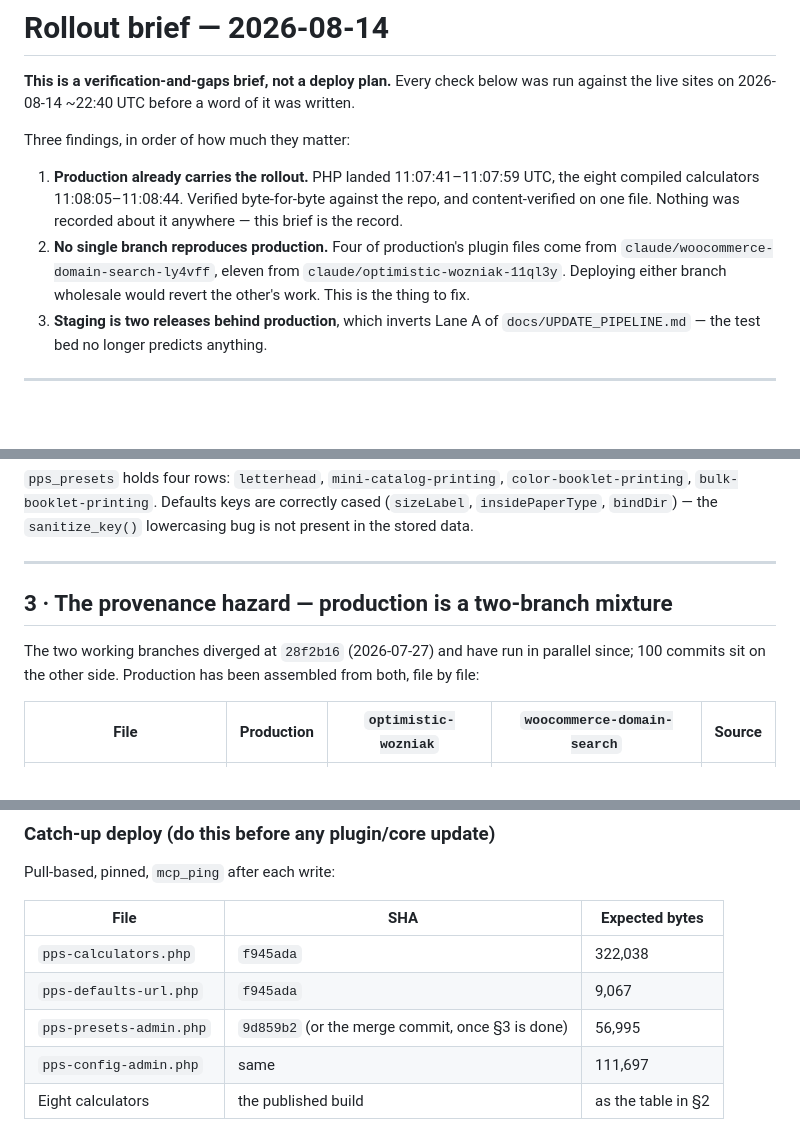
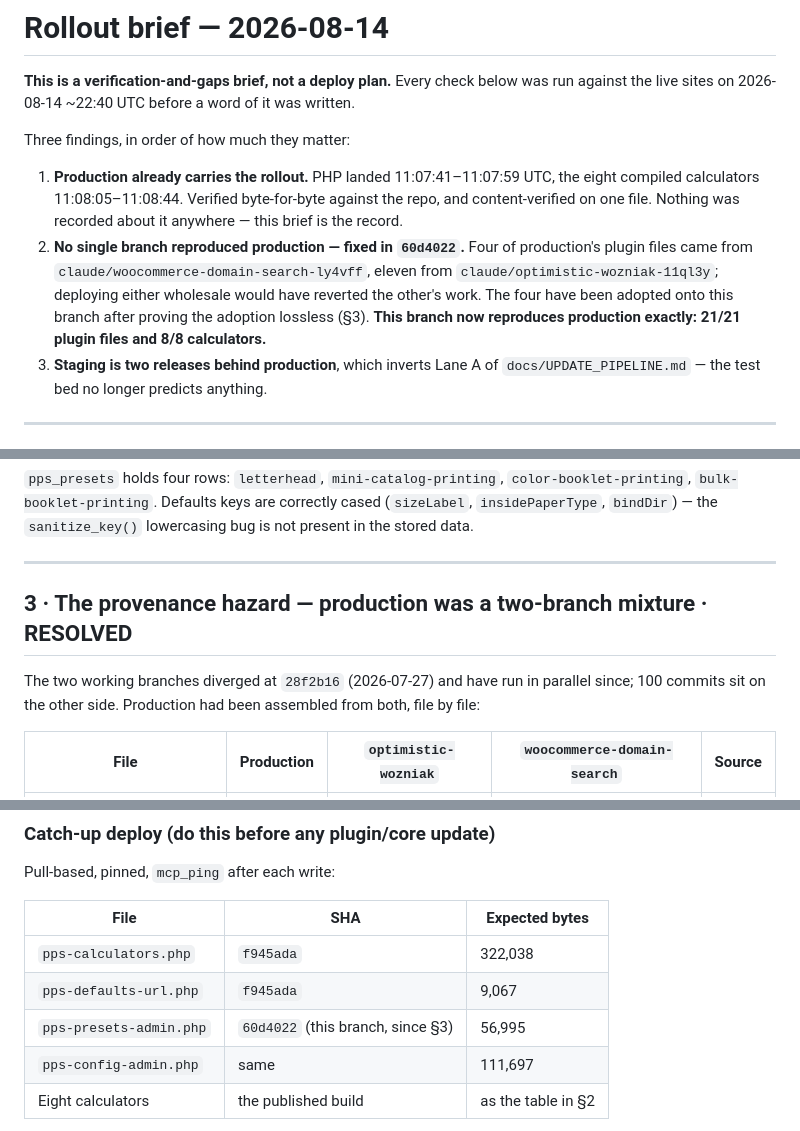
Before and after one commit to pdevvle/priorityprintservice.com, a Markdown page: docs/ROLLOUT_2026-08-14.md, 3 parts joined by grey strips. Drawn GitHub-style; blank space fills up the shorter version.

```diff
--- a/docs/ROLLOUT_2026-08-14.md
+++ b/docs/ROLLOUT_2026-08-14.md
@@ -10,10 +10,12 @@ Three findings, in order of how much they matter:
    the eight compiled calculators 11:08:05–11:08:44. Verified byte-for-byte
    against the repo, and content-verified on one file. Nothing was recorded
    about it anywhere — this brief is the record.
-2. **No single branch reproduces production.** Four of production's plugin files
-   come from `claude/woocommerce-domain-search-ly4vff`, eleven from
-   `claude/optimistic-wozniak-11ql3y`. Deploying either branch wholesale would
-   revert the other's work. This is the thing to fix.
+2. **No single branch reproduced production — fixed in `60d4022`.** Four of
+   production's plugin files came from `claude/woocommerce-domain-search-ly4vff`,
+   eleven from `claude/optimistic-wozniak-11ql3y`; deploying either wholesale
+   would have reverted the other's work. The four have been adopted onto this
+   branch after proving the adoption lossless (§3). **This branch now reproduces
+   production exactly: 21/21 plugin files and 8/8 calculators.**
 3. **Staging is two releases behind production**, which inverts Lane A of
    `docs/UPDATE_PIPELINE.md` — the test bed no longer predicts anything.
 
@@ -92,10 +94,10 @@ lowercasing bug is not present in the stored data.
 
 ---
 
-## 3 · The provenance hazard — production is a two-branch mixture
+## 3 · The provenance hazard — production was a two-branch mixture · **RESOLVED**
 
 The two working branches diverged at `28f2b16` (2026-07-27) and have run in
-parallel since; 100 commits sit on the other side. Production has been assembled
+parallel since; 100 commits sit on the other side. Production had been assembled
 from both, file by file:
 
 | File | Production | `optimistic-wozniak` | `woocommerce-domain-search` | Source |
@@ -201,7 +230,7 @@ Pull-based, pinned, `mcp_ping` after each write:
 |---|---|---|
 | `pps-calculators.php` | `f945ada` | 322,038 |
 | `pps-defaults-url.php` | `f945ada` | 9,067 |
-| `pps-presets-admin.php` | `9d859b2` (or the merge commit, once §3 is done) | 56,995 |
+| `pps-presets-admin.php` | `60d4022` (this branch, since §3) | 56,995 |
 | `pps-config-admin.php` | same | 111,697 |
 | Eight calculators | the published build | as the table in §2 |
 
```
Also changed, not shown: other parts of docs/ROLLOUT_2026-08-14.md (+59 -32 lines).
